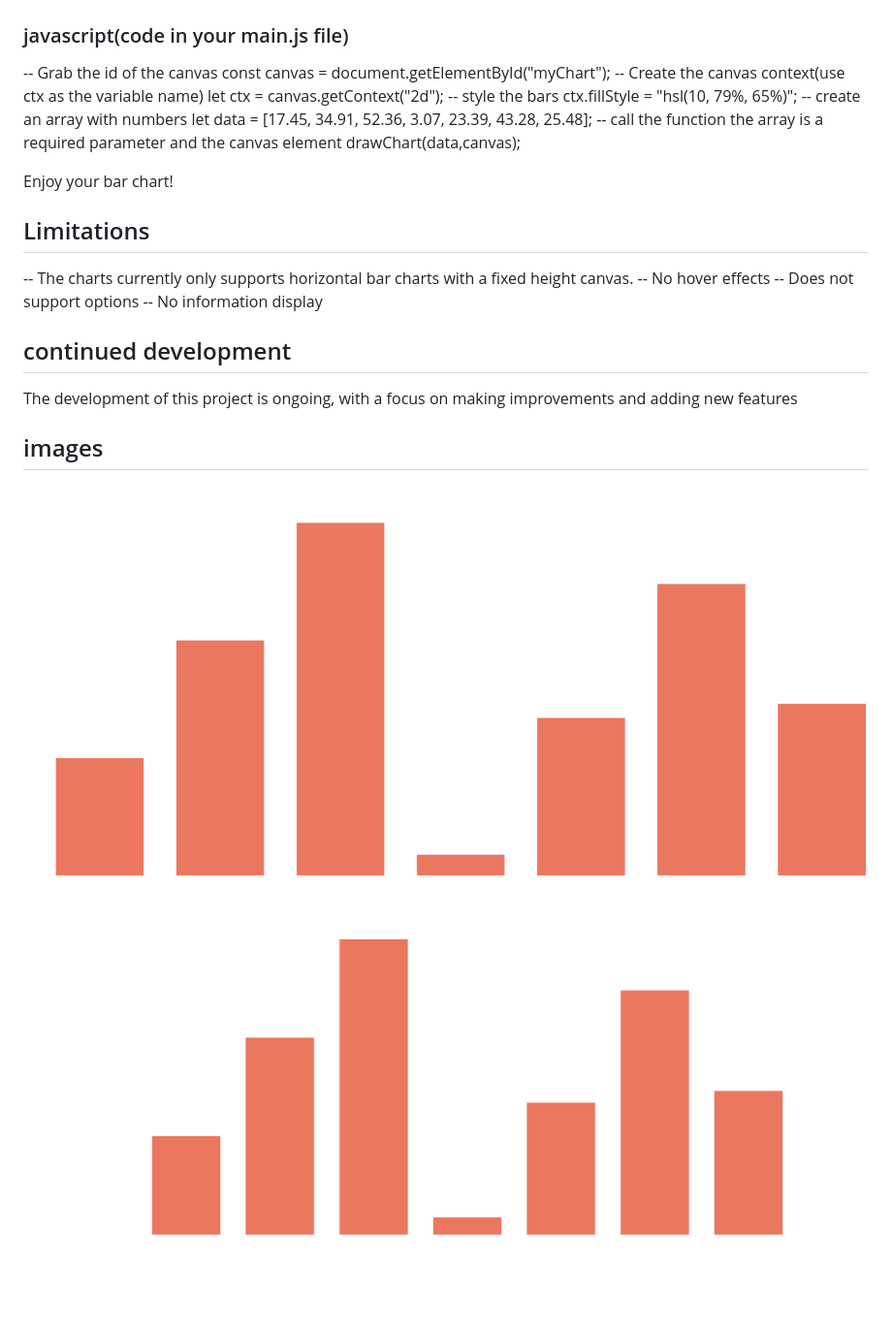
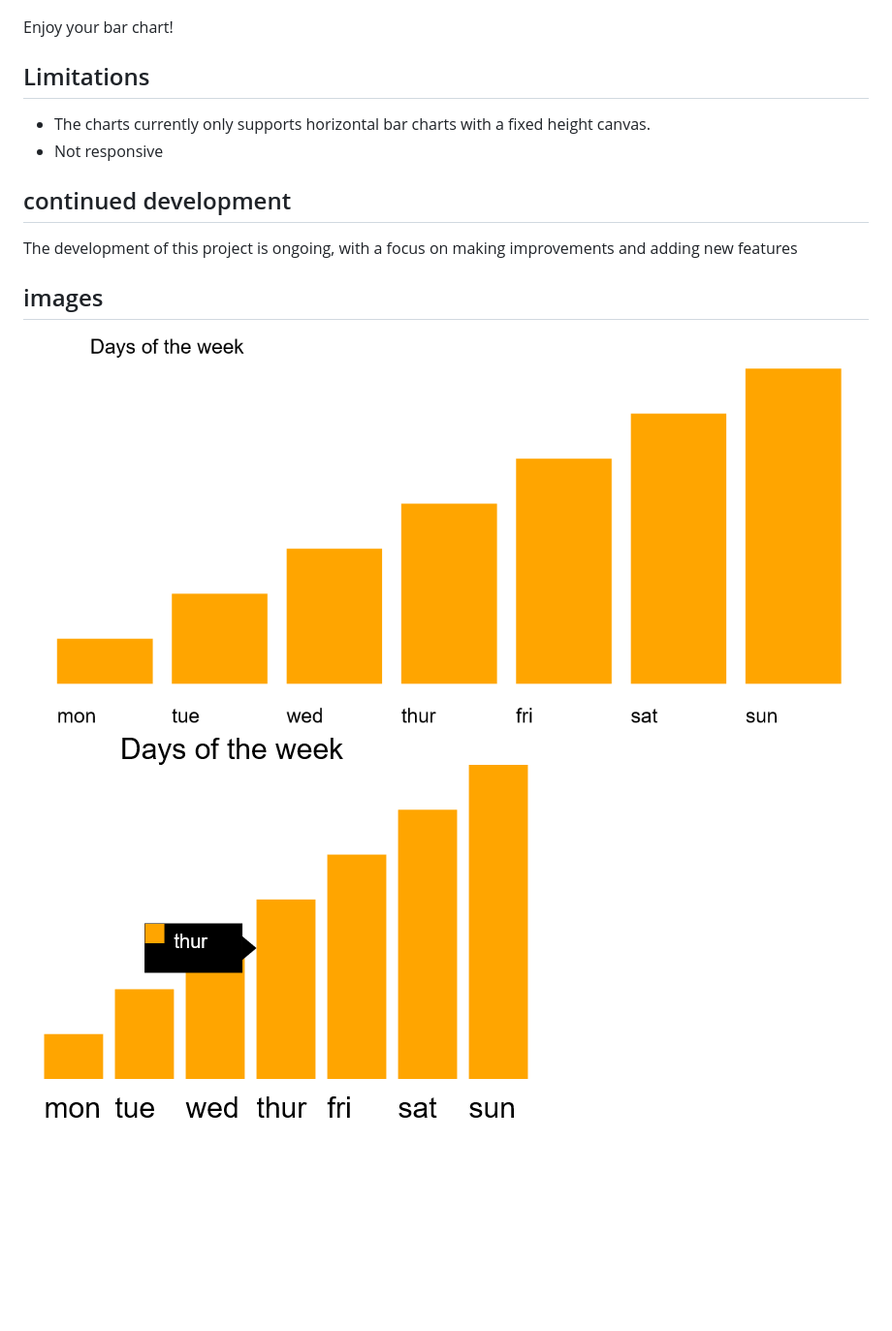
Before and after one commit to kindnesskay/barChart, a Markdown page: README.md, the part around the change printed below. Shown: that part at 97% size. Rendered like a GitHub page; pictures changed too: screenshots/barChart.png, screenshots/barChart2.png (deleted), screenshots/barChartHover.png (added); blank space fills up the shorter version.

Commit message:
new feature :hover

```diff
--- a/README.md
+++ b/README.md
@@ -17,27 +31,37 @@ download source code and add in html file
 
-<script src="./main.js"></script>
+//Grab the id of the canvas.
+const canvas = document.getElementById("myChart");
+const days_of_the_week= [
+  { label: "mon", data: "1" },
+  { label: "tue", data: "2" },
+  { label: "wed", data: "3" },
+  { label: "thur", data: "4" },
+  { label: "fri", data: "5" },
+  { label: "sat", data: "6" },
+  { label: "sun", data: "7" },
 
-### javascript(code in your main.js file)
+]
+//  Create the config.
+const config = {
+  data: days_of_the_week,
+  options: {
+    color: "orange",
+    textColor: "white",
+    title: "Days of the week ",
+  },
+};
+let chart = new BarChart(canvas);
+chart.config(config);
+chart.draw();
 
--- Grab the id of the canvas
-const canvas = document.getElementById("myChart");
--- Create the canvas context(use ctx as the variable name)
-let ctx = canvas.getContext("2d");
--- style the bars
-ctx.fillStyle = "hsl(10, 79%, 65%)";
--- create an array with numbers
-let data = [17.45, 34.91, 52.36, 3.07, 23.39, 43.28, 25.48];
--- call the function the array is a required parameter and the canvas element
-drawChart(data,canvas);
+</script>
 
 Enjoy your bar chart!
 
 ## Limitations
 
--- The charts currently only supports horizontal bar charts with a fixed height canvas.
--- No hover effects
--- Does not support options
--- No information display
+- The charts currently only supports horizontal bar charts with a fixed height canvas.
+- Not responsive
 
 ## continued development
 
@@ -45,5 +69,5 @@ The development of this project is ongoing, with a focus on making improvements
 
 ## images
 
-![chart image](/screenshots/barChart.png)
-![chart image2](/screenshots/barChart2.png)
+![chart full display](/screenshots/barChart.png)
+![chart hover on element](/screenshots/barChartHover.png)
```
Also changed, not shown: other parts of README.md (+21 -7 lines), 3 other files.
